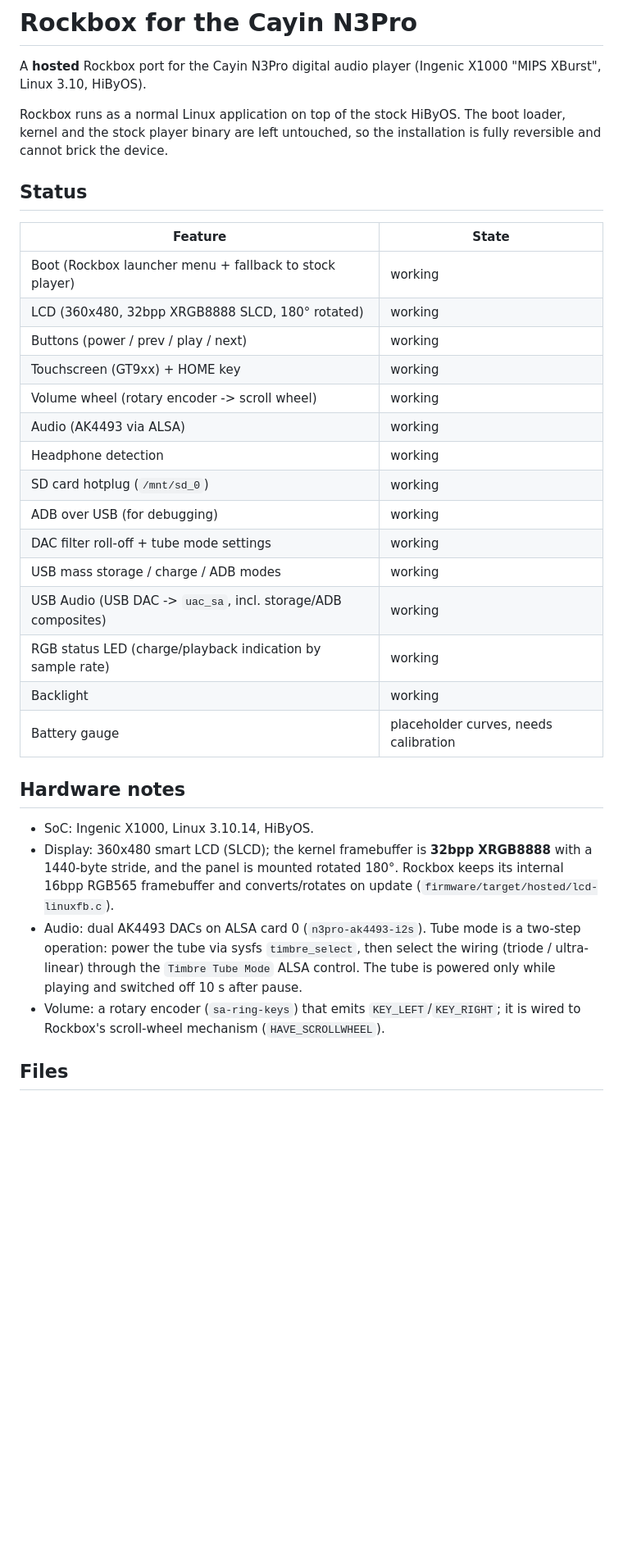
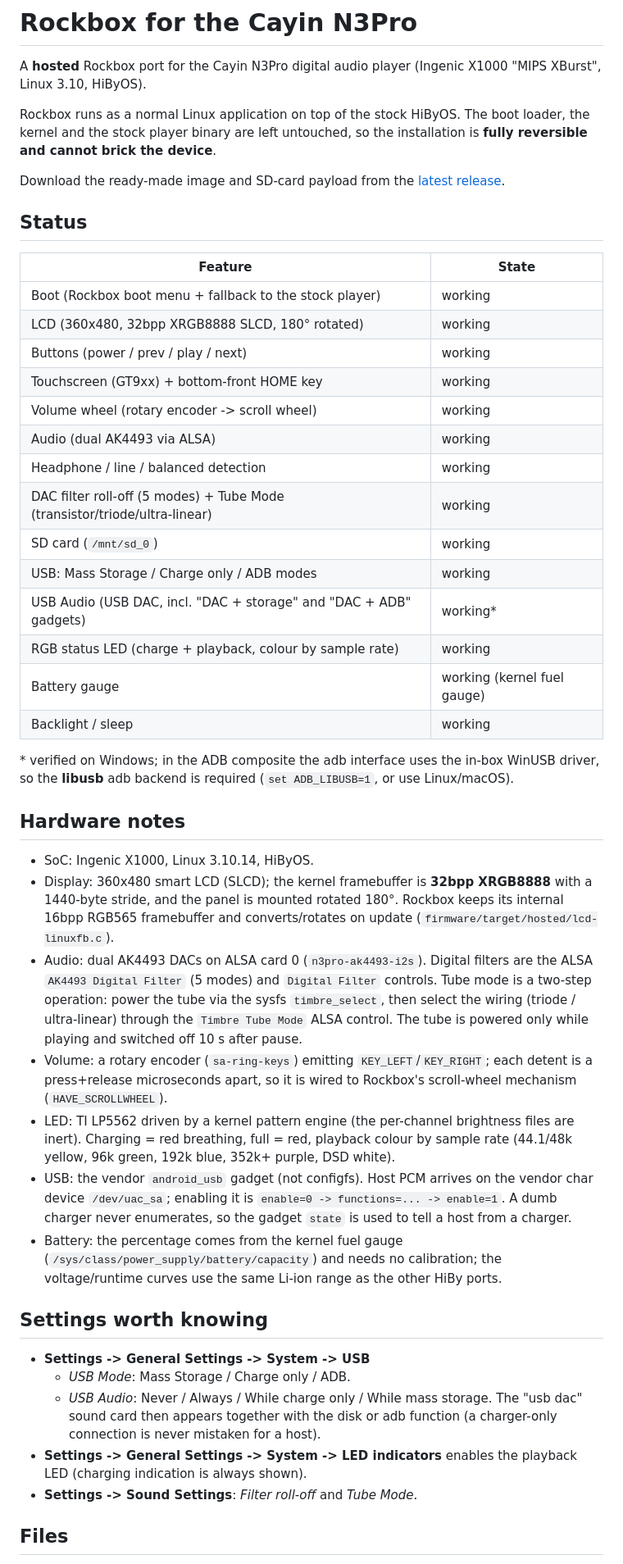
Before and after one commit to ctzjj/Rockbox-N3PRO, a Markdown page: README.md, the part around one of its changes. Shown at 82% size. Rendered like a GitHub page; blank space fills up the shorter version.

Commit message:
README: refresh status, USB modes/DAC, LED, battery, settings, dev workflow, release links

```diff
--- a/README.md
+++ b/README.md
@@ -4,28 +4,34 @@ A **hosted** Rockbox port for the Cayin N3Pro digital audio player
 (Ingenic X1000 "MIPS XBurst", Linux 3.10, HiByOS).
 
 Rockbox runs as a normal Linux application on top of the stock HiByOS.  The
-boot loader, kernel and the stock player binary are left untouched, so the
-installation is fully reversible and cannot brick the device.
+boot loader, the kernel and the stock player binary are left untouched, so the
+installation is **fully reversible and cannot brick the device**.
+
+Download the ready-made image and SD-card payload from the
+[latest release](https://github.com/ctzjj/Rockbox-N3PRO/releases/latest).
 
 ## Status
 
 | Feature | State |
 |---|---|
-| Boot (Rockbox launcher menu + fallback to stock player) | working |
+| Boot (Rockbox boot menu + fallback to the stock player) | working |
 | LCD (360x480, 32bpp XRGB8888 SLCD, 180° rotated) | working |
 | Buttons (power / prev / play / next) | working |
-| Touchscreen (GT9xx) + HOME key | working |
+| Touchscreen (GT9xx) + bottom-front HOME key | working |
 | Volume wheel (rotary encoder -> scroll wheel) | working |
-| Audio (AK4493 via ALSA) | working |
-| Headphone detection | working |
-| SD card hotplug (`/mnt/sd_0`) | working |
-| ADB over USB (for debugging) | working |
-| DAC filter roll-off + tube mode settings | working |
-| USB mass storage / charge / ADB modes | working |
-| USB Audio (USB DAC -> `uac_sa`, incl. storage/ADB composites) | working |
-| RGB status LED (charge/playback indication by sample rate) | working |
-| Backlight | working |
-| Battery gauge | placeholder curves, needs calibration |
+| Audio (dual AK4493 via ALSA) | working |
+| Headphone / line / balanced detection | working |
+| DAC filter roll-off (5 modes) + Tube Mode (transistor/triode/ultra-linear) | working |
+| SD card (`/mnt/sd_0`) | working |
+| USB: Mass Storage / Charge only / ADB modes | working |
+| USB Audio (USB DAC, incl. "DAC + storage" and "DAC + ADB" gadgets) | working* |
+| RGB status LED (charge + playback, colour by sample rate) | working |
+| Battery gauge | working (kernel fuel gauge) |
+| Backlight / sleep | working |
+
+\* verified on Windows; in the ADB composite the adb interface uses the
+in-box WinUSB driver, so the **libusb** adb backend is required
+(`set ADB_LIBUSB=1`, or use Linux/macOS).
 
 ## Hardware notes
 
@@ -34,12 +40,36 @@ installation is fully reversible and cannot brick the device.
   XRGB8888** with a 1440-byte stride, and the panel is mounted rotated 180°.
   Rockbox keeps its internal 16bpp RGB565 framebuffer and converts/rotates on
   update (`firmware/target/hosted/lcd-linuxfb.c`).
-* Audio: dual AK4493 DACs on ALSA card 0 (`n3pro-ak4493-i2s`).  Tube mode is a
-  two-step operation: power the tube via sysfs `timbre_select`, then select the
-  wiring (triode / ultra-linear) through the `Timbre Tube Mode` ALSA control.
-  The tube is powered only while playing and switched off 10 s after pause.
-* Volume: a rotary encoder (`sa-ring-keys`) that emits `KEY_LEFT`/`KEY_RIGHT`;
-  it is wired to Rockbox's scroll-wheel mechanism (`HAVE_SCROLLWHEEL`).
+* Audio: dual AK4493 DACs on ALSA card 0 (`n3pro-ak4493-i2s`).  Digital filters
+  are the ALSA `AK4493 Digital Filter` (5 modes) and `Digital Filter` controls.
+  Tube mode is a two-step operation: power the tube via the sysfs
+  `timbre_select`, then select the wiring (triode / ultra-linear) through the
+  `Timbre Tube Mode` ALSA control.  The tube is powered only while playing and
+  switched off 10 s after pause.
+* Volume: a rotary encoder (`sa-ring-keys`) emitting `KEY_LEFT`/`KEY_RIGHT`; each
+  detent is a press+release microseconds apart, so it is wired to Rockbox's
+  scroll-wheel mechanism (`HAVE_SCROLLWHEEL`).
+* LED: TI LP5562 driven by a kernel pattern engine (the per-channel brightness
+  files are inert).  Charging = red breathing, full = red, playback colour by
+  sample rate (44.1/48k yellow, 96k green, 192k blue, 352k+ purple, DSD white).
+* USB: the vendor `android_usb` gadget (not configfs).  Host PCM arrives on the
+  vendor char device `/dev/uac_sa`; enabling it is `enable=0 -> functions=... ->
+  enable=1`.  A dumb charger never enumerates, so the gadget `state` is used to
+  tell a host from a charger.
+* Battery: the percentage comes from the kernel fuel gauge
+  (`/sys/class/power_supply/battery/capacity`) and needs no calibration; the
+  voltage/runtime curves use the same Li-ion range as the other HiBy ports.
+
+## Settings worth knowing
+
+* **Settings -> General Settings -> System -> USB**
+  * *USB Mode*: Mass Storage / Charge only / ADB.
+  * *USB Audio*: Never / Always / While charge only / While mass storage.
+    The "usb dac" sound card then appears together with the disk or adb
+    function (a charger-only connection is never mistaken for a host).
+* **Settings -> General Settings -> System -> LED indicators** enables the
+  playback LED (charging indication is always shown).
+* **Settings -> Sound Settings**: *Filter roll-off* and *Tube Mode*.
 
 ## Files
 
```
Also changed, not shown: other parts of README.md (+42 -17 lines).
